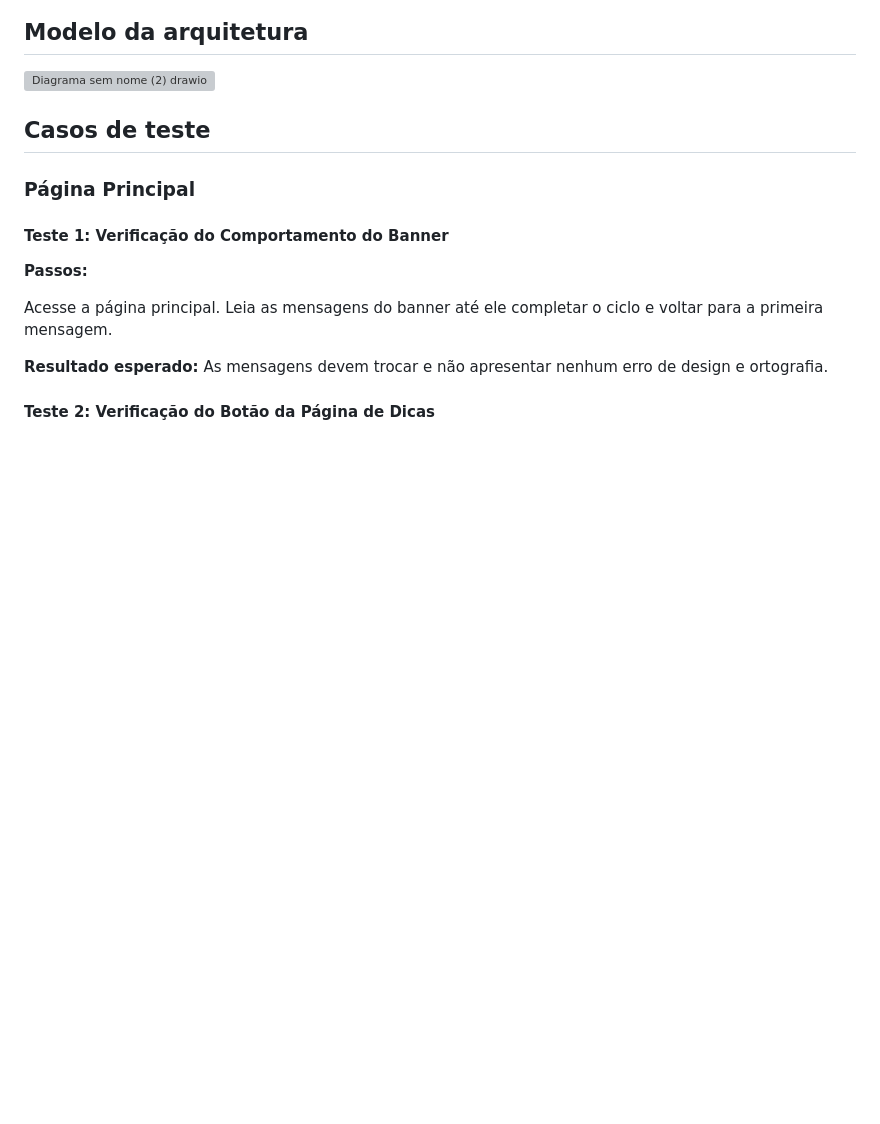
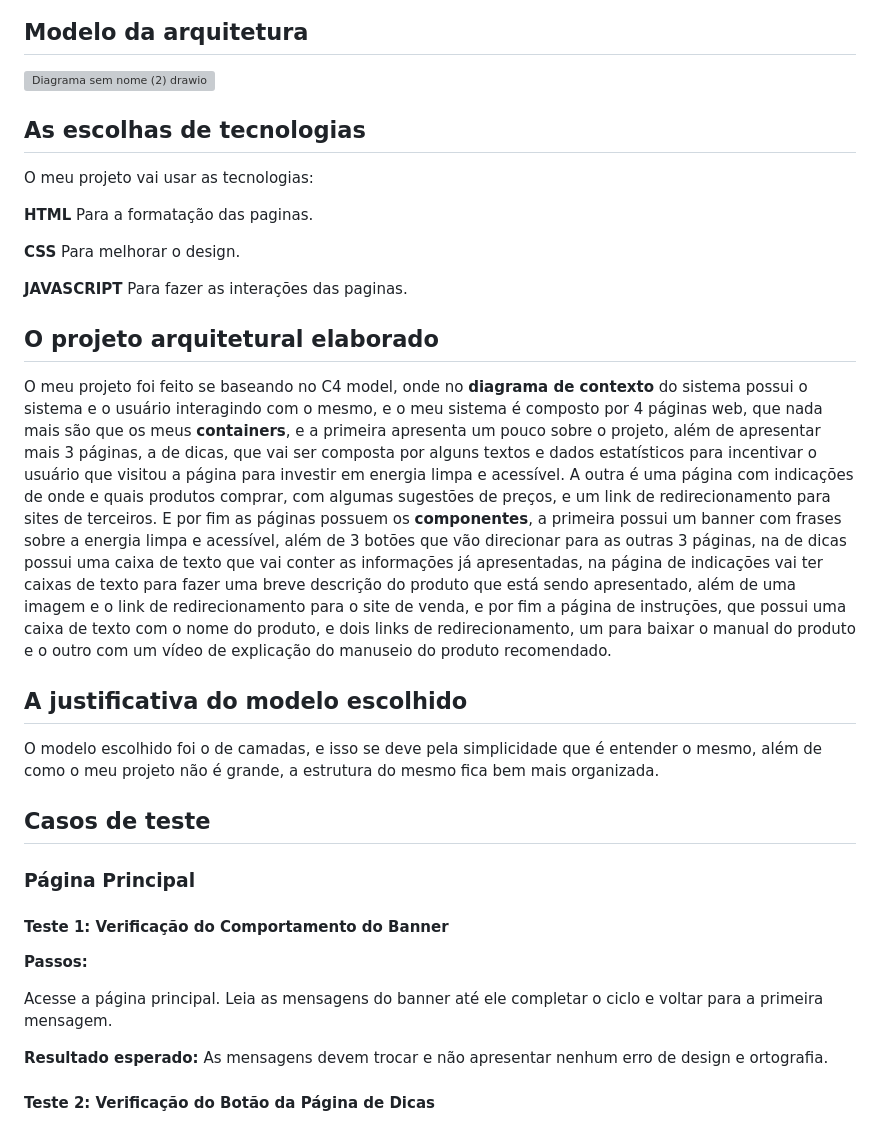
Before and after one commit to ViniciusCasF/Energitech, a Markdown page: README.md, the part around the change. Rendered like a GitHub page; blank space fills up the shorter version; grey boxes are pictures that could not be loaded.

```diff
--- a/README.md
+++ b/README.md
@@ -31,6 +31,30 @@ A solução é uma página web que oferece informações para conscientização
 
 ## Modelo da arquitetura
 ![Diagrama sem nome (2) drawio](https://github.com/ViniciusCasF/Trabalho_Pratico/assets/162627005/26a59175-d741-4972-b020-94feb85d1b72)
+
+## As escolhas de tecnologias
+O meu projeto vai usar as tecnologias:
+
+**HTML** Para a formatação das paginas.
+
+**CSS** Para melhorar o design.
+
+**JAVASCRIPT** Para fazer as interações das paginas.
+
+## O projeto arquitetural elaborado
+O meu projeto foi feito se baseando no C4 model, onde no **diagrama de contexto** do sistema possui o sistema e o usuário interagindo com o mesmo,
+e o meu sistema é composto por 4 páginas web, que nada mais são que os meus **containers**, e a primeira apresenta um pouco sobre o projeto, além de apresentar mais 3 páginas, a de dicas, que vai ser composta por alguns textos e dados
+estatísticos para incentivar o usuário que visitou a página para investir em energia limpa e acessível. A outra é uma página com
+indicações de onde e quais produtos comprar, com algumas sugestões de preços, e um link de redirecionamento
+para sites de terceiros. E por fim as páginas possuem os **componentes**, a primeira possui um banner com frases sobre a energia limpa e acessível, além de 3
+botões que vão direcionar para as outras 3 páginas, na de dicas possui uma caixa de texto que vai conter as informações já apresentadas, na página
+de indicações vai ter caixas de texto para fazer uma breve descrição do produto que está sendo apresentado, além de uma imagem e o link de redirecionamento
+para o site de venda, e por fim a página de instruções, que possui uma caixa de texto com o nome do produto, e dois links de redirecionamento, um para baixar
+o manual do produto e o outro com um vídeo de explicação do manuseio do produto recomendado.
+
+## A justificativa do modelo escolhido
+O modelo escolhido foi o de camadas, e isso se deve pela simplicidade que é entender o mesmo, além de como o meu
+projeto não é grande, a estrutura do mesmo fica bem mais organizada.
 
 
 ## Casos de teste
```
